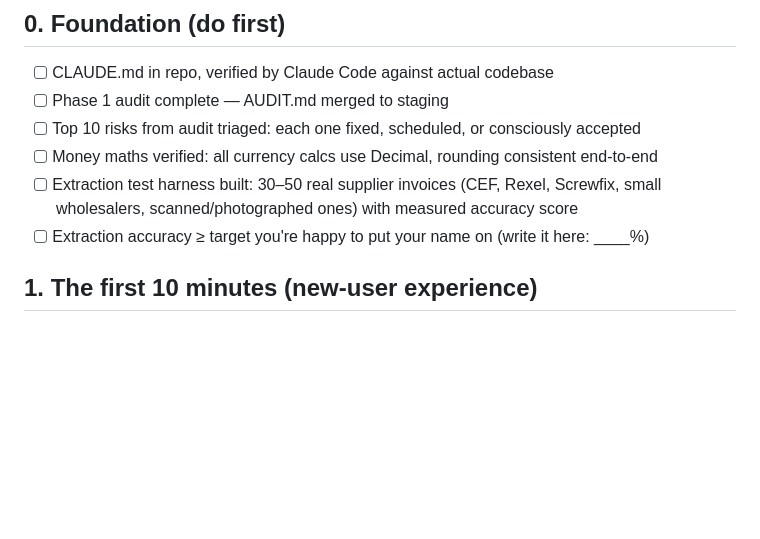
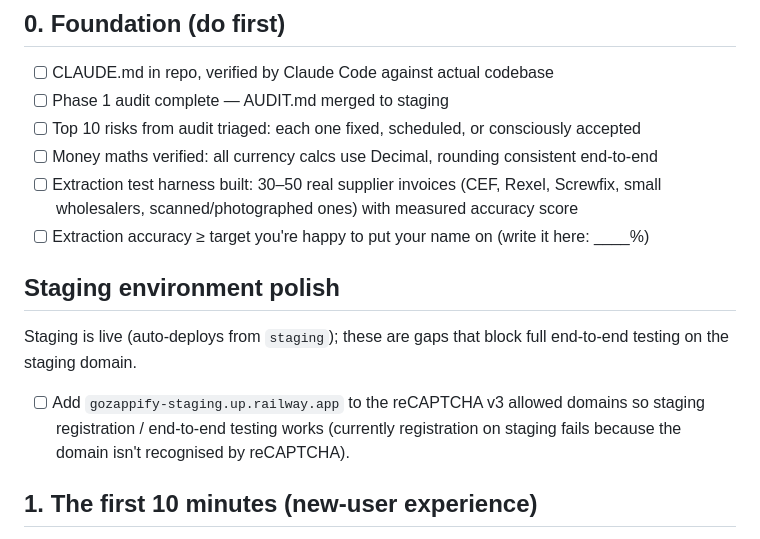
Before and after one commit to IncognitoJsy/invoice-processor-saas, a Markdown page: LAUNCH.md, the part around the change. GitHub-like rendering; blank space fills up the shorter version.

Commit message:
Track reCAPTCHA staging-domain gap in LAUNCH.md
Staging registration currently fails because reCAPTCHA v3 doesn't recognise
the staging domain. Add a "Staging environment polish" section noting that
gozappify-staging.up.railway.app needs adding to the reCAPTCHA allowed
domains so staging registration / end-to-end testing works.

Co-Authored-By: Claude Opus 4.8 (1M context) <noreply@anthropic.com>

```diff
--- a/LAUNCH.md
+++ b/LAUNCH.md
@@ -15,6 +15,15 @@ Mark items `[x]` as done. "Done" means tested, not just built.
 - [ ] Extraction test harness built: 30–50 real supplier invoices (CEF, Rexel, Screwfix,
       small wholesalers, scanned/photographed ones) with measured accuracy score
 - [ ] Extraction accuracy ≥ target you're happy to put your name on (write it here: ____%)
+
+## Staging environment polish
+
+Staging is live (auto-deploys from `staging`); these are gaps that block full
+end-to-end testing on the staging domain.
+
+- [ ] Add `gozappify-staging.up.railway.app` to the reCAPTCHA v3 allowed domains
+      so staging registration / end-to-end testing works (currently registration
+      on staging fails because the domain isn't recognised by reCAPTCHA).
 
 ## 1. The first 10 minutes (new-user experience)
 
```
